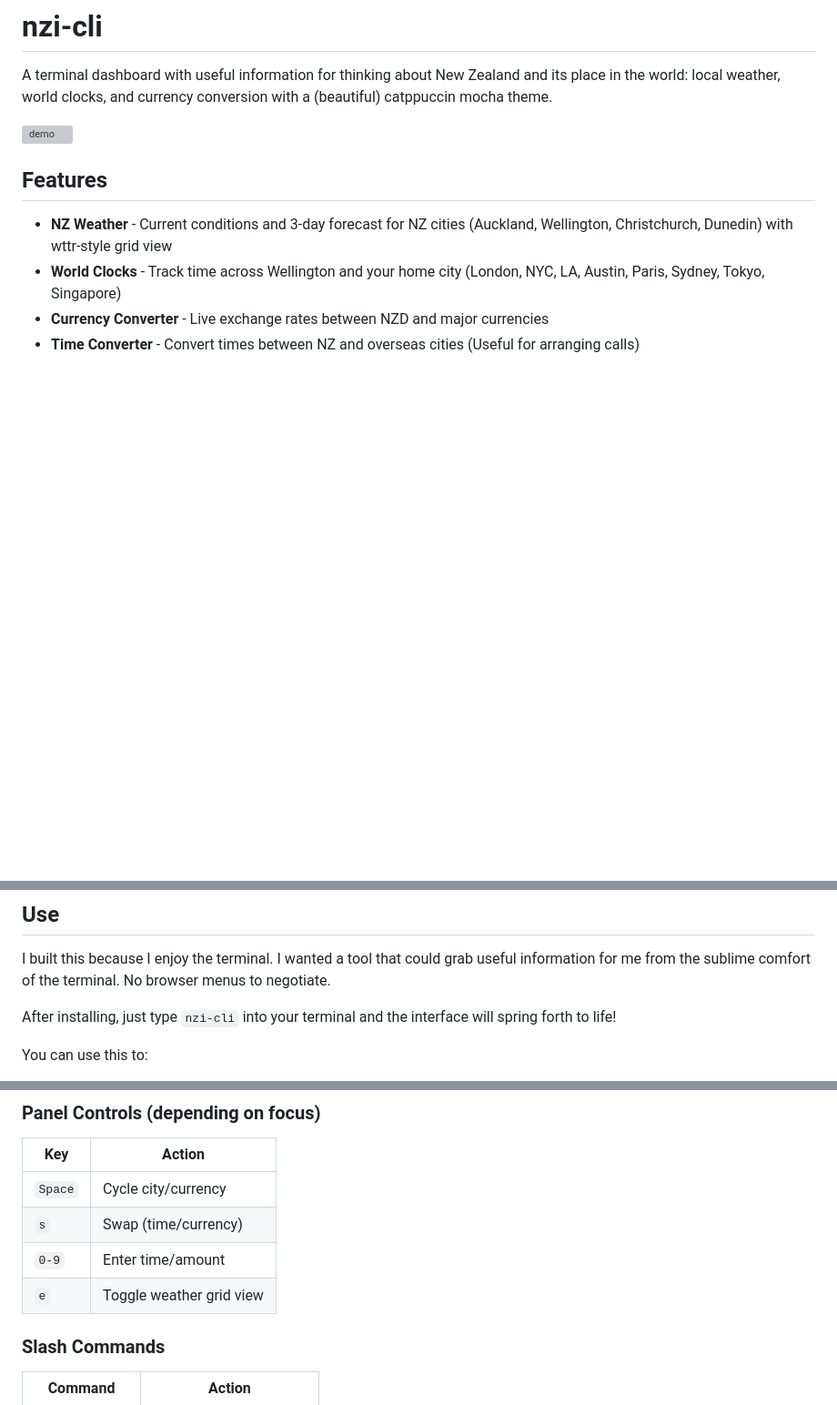
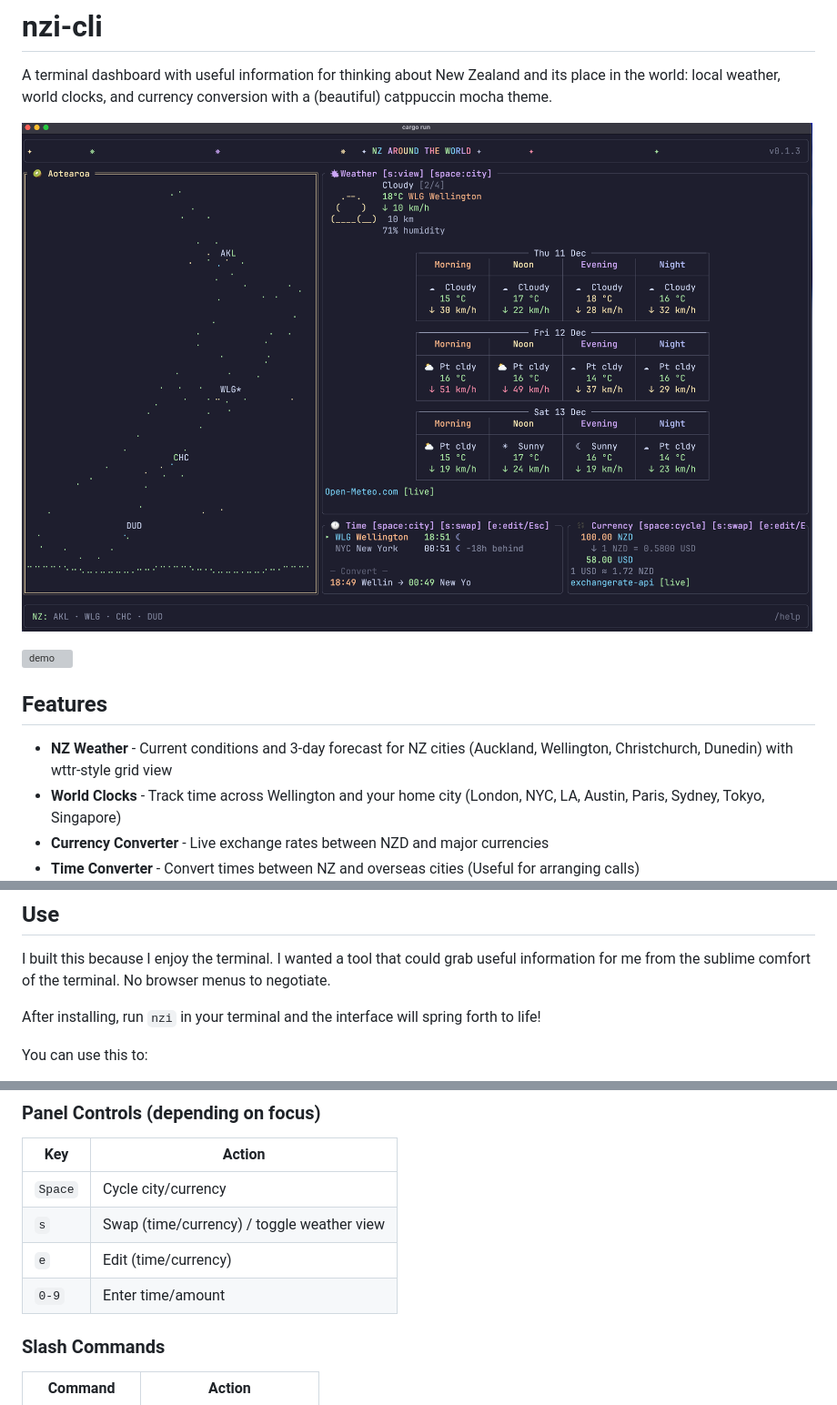
Before and after one commit to go-bayes/nzi-cli, a Markdown page: README.md, 3 parts joined by grey strips. Shown at 91% size. Drawn GitHub-style; pictures changed too: images/nzi.png (added); blank space fills up the shorter version; grey boxes are pictures that could not be loaded.

```diff
--- a/README.md
+++ b/README.md
@@ -1,6 +1,8 @@
 # nzi-cli
 
 A terminal dashboard with useful information for thinking about New Zealand and its place in the world: local weather, world clocks, and currency conversion with a (beautiful) catppuccin mocha theme.
+
+![nzi static](images/nzi.png)
 
 ![demo](demo.gif)
 
@@ -17,7 +19,7 @@ Of course you can get this information from a browser,  but it's much nicer to h
 
 I built this because I enjoy the terminal. I wanted a tool that could grab useful information for me from the sublime comfort of the terminal. No browser menus to negotiate.
 
-After installing, just type `nzi-cli` into your terminal and the interface will spring forth to life!
+After installing, run `nzi` in your terminal and the interface will spring forth to life!
 
 You can use this to:
 
@@ -84,9 +86,9 @@ Type `/help` to show the help overlay.
 | Key | Action |
 |-----|--------|
 | `Space` | Cycle city/currency |
-| `s` | Swap (time/currency) |
+| `s` | Swap (time/currency) / toggle weather view |
+| `e` | Edit (time/currency) |
 | `0-9` | Enter time/amount |
-| `e` | Toggle weather grid view |
 
 ### Slash Commands
 
```
Also changed, not shown: other parts of README.md (+2 -2 lines), CHANGELOG.md (+8 -0 lines), 5 other files.
